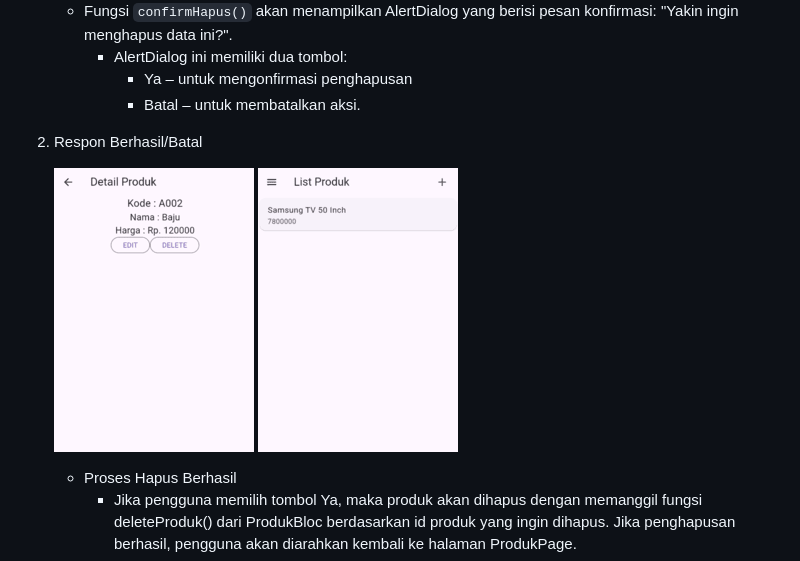
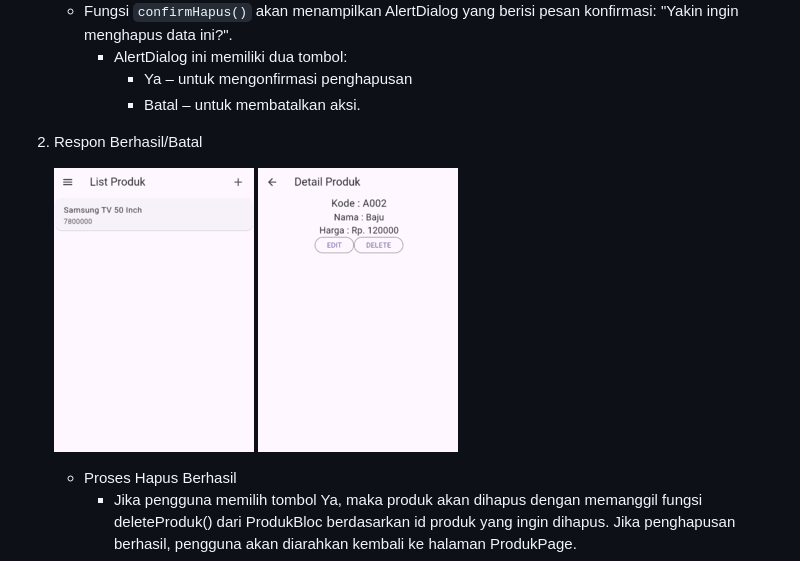
Before and after one commit to auradvny/LabMobile5_AuraDevanySalsabilaBachtiar_ShiftC, a Markdown page: README.md, the part around the change. Drawn GitHub-style.

```diff
--- a/README.md
+++ b/README.md
@@ -145,8 +145,8 @@ Shift Baru: Shift C
 
 2. Respon Berhasil/Batal
 
+   ![Lampiran Delete Produk Berhasil](produk_page.png)
    ![Lampiran Delete Produk Batal](produk_detail.png)
-   ![Lampiran Delete Produk Berhasil](produk_page.png)
 
    - Proses Hapus Berhasil
      - Jika pengguna memilih tombol Ya, maka produk akan dihapus dengan memanggil fungsi deleteProduk() dari ProdukBloc berdasarkan id produk yang ingin dihapus. Jika penghapusan berhasil, pengguna akan diarahkan kembali ke halaman ProdukPage.
```
